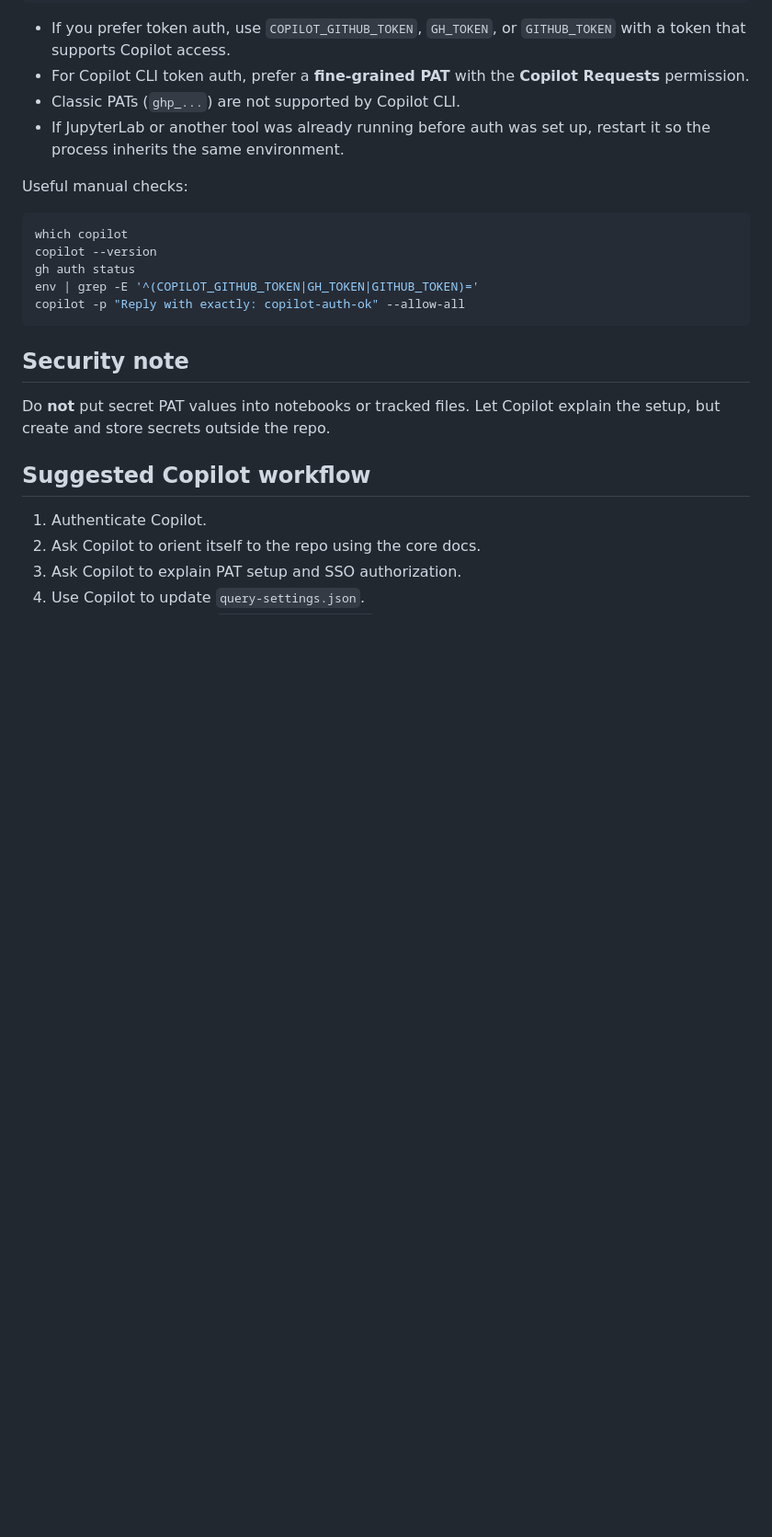
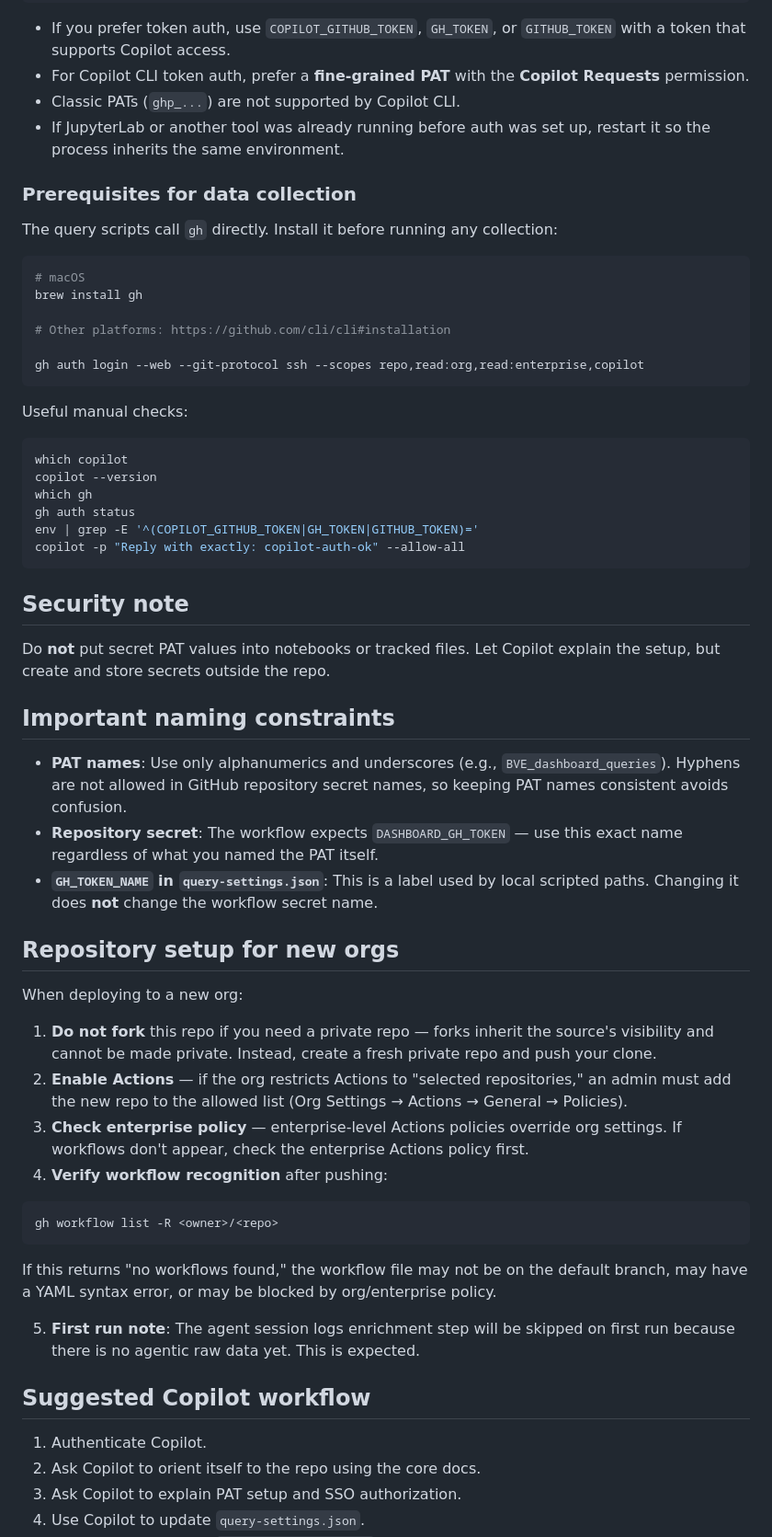
Before and after one commit to MattG57/SDLC-BVE-dashboards-for-X, a Markdown page: 00-copilot-setup-config-prompts.md, the part around one of its changes. Shown at 92% size. GitHub-like rendering; blank space fills up the shorter version.

Commit message:
docs: update setup prompts with GBM installation learnings
- Add gh CLI as explicit prerequisite with install commands
- Add naming constraints section (PAT names, secret names, GH_TOKEN_NAME)
- Add 'Repository setup for new orgs' section covering: private repo
  creation (don't fork), Actions policy, enterprise override, workflow
  verification, and first-run behavior
- Update PAT prompt to mention repo scope and naming rules
- Update deployment prompt to include workflow verification step
- Update troubleshooting prompt to check gh CLI, workflow list, and
  org/enterprise Actions policies

Co-authored-by: Copilot <223556219+Copilot@users.noreply.github.com>

````diff
--- a/00-copilot-setup-config-prompts.md
+++ b/00-copilot-setup-config-prompts.md
@@ -35,11 +35,25 @@ copilot login
 - Classic PATs (`ghp_...`) are not supported by Copilot CLI.
 - If JupyterLab or another tool was already running before auth was set up, restart it so the process inherits the same environment.
 
+### Prerequisites for data collection
+
+The query scripts call `gh` directly. Install it before running any collection:
+
+```bash
+# macOS
+brew install gh
+
+# Other platforms: https://github.com/cli/cli#installation
+
+gh auth login --web --git-protocol ssh --scopes repo,read:org,read:enterprise,copilot
+```
+
 Useful manual checks:
 
 ```bash
 which copilot
 copilot --version
+which gh
 gh auth status
 env | grep -E '^(COPILOT_GITHUB_TOKEN|GH_TOKEN|GITHUB_TOKEN)='
 copilot -p "Reply with exactly: copilot-auth-ok" --allow-all
@@ -48,6 +62,29 @@ copilot -p "Reply with exactly: copilot-auth-ok" --allow-all
 ## Security note
 
 Do **not** put secret PAT values into notebooks or tracked files. Let Copilot explain the setup, but create and store secrets outside the repo.
+
+## Important naming constraints
+
+- **PAT names**: Use only alphanumerics and underscores (e.g., `BVE_dashboard_queries`). Hyphens are not allowed in GitHub repository secret names, so keeping PAT names consistent avoids confusion.
+- **Repository secret**: The workflow expects `DASHBOARD_GH_TOKEN` — use this exact name regardless of what you named the PAT itself.
+- **`GH_TOKEN_NAME` in `query-settings.json`**: This is a label used by local scripted paths. Changing it does **not** change the workflow secret name.
+
+## Repository setup for new orgs
+
+When deploying to a new org:
+
+1. **Do not fork** this repo if you need a private repo — forks inherit the source's visibility and cannot be made private. Instead, create a fresh private repo and push your clone.
+2. **Enable Actions** — if the org restricts Actions to "selected repositories," an admin must add the new repo to the allowed list (Org Settings → Actions → General → Policies).
+3. **Check enterprise policy** — enterprise-level Actions policies override org settings. If workflows don't appear, check the enterprise Actions policy first.
+4. **Verify workflow recognition** after pushing:
+
+```bash
+gh workflow list -R <owner>/<repo>
+```
+
+If this returns "no workflows found," the workflow file may not be on the default branch, may have a YAML syntax error, or may be blocked by org/enterprise policy.
+
+5. **First run note**: The agent session logs enrichment step will be skipped on first run because there is no agentic raw data yet. This is expected.
 
 ## Suggested Copilot workflow
 
````
Also changed, not shown: other parts of 00-copilot-setup-config-prompts.md (+3 -3 lines).
